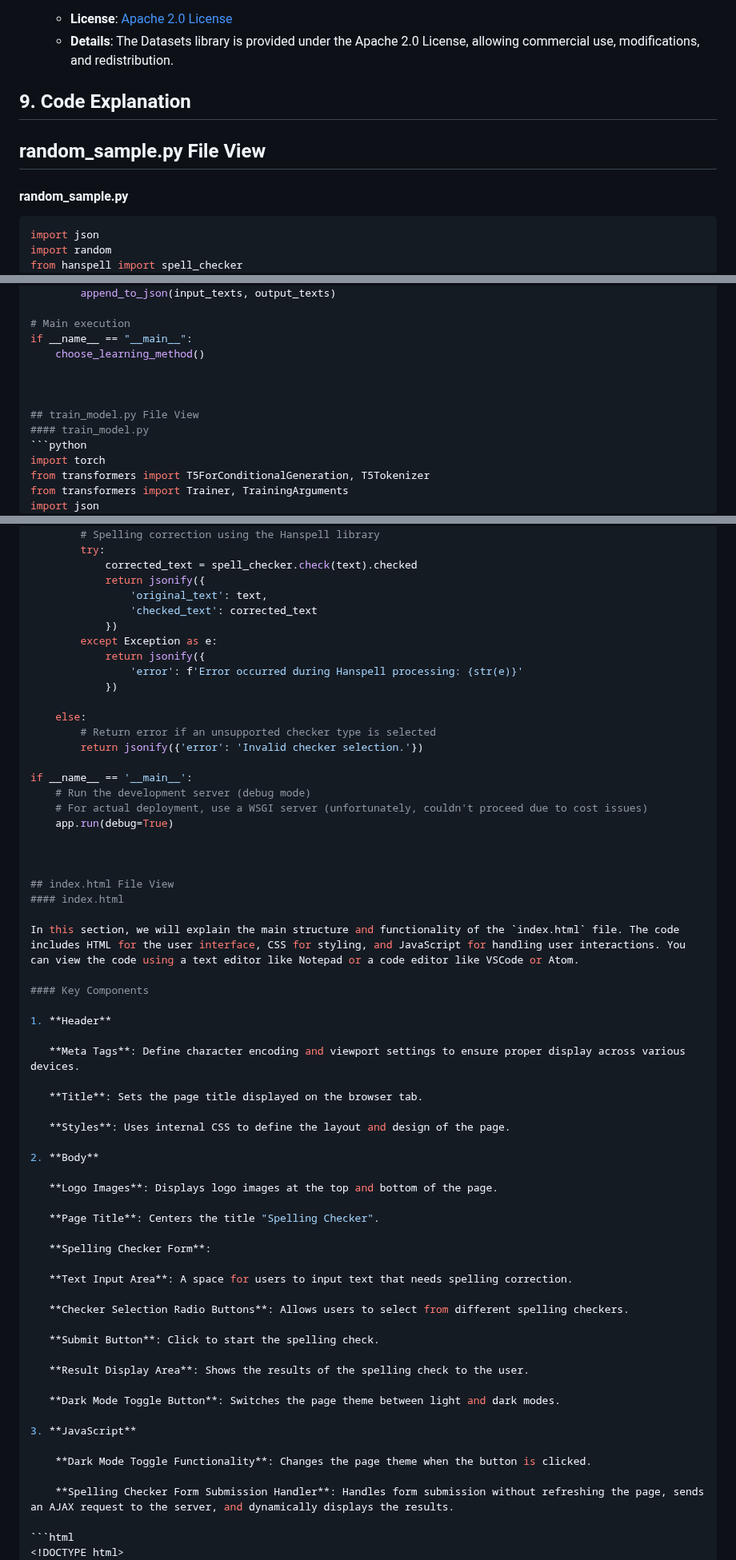
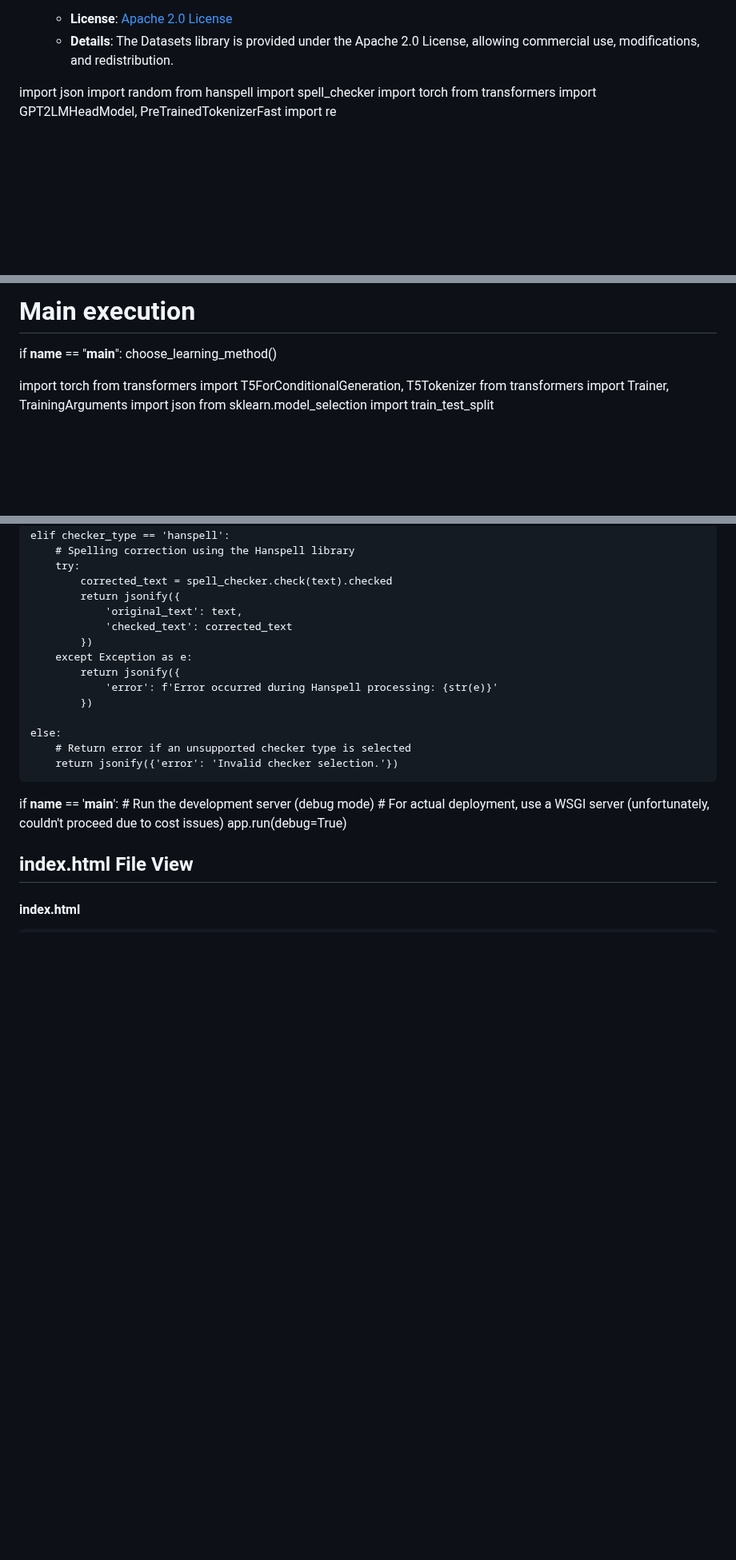
Before and after one commit to DKim02/DKim02, a Markdown page: TermProject_HanGeulBot/README(Eng).md, 3 parts joined by grey strips. Shown at 80% size. Rendered like a GitHub page; blank space fills up the shorter version.

````diff
--- a/TermProject_HanGeulBot/README(Eng).md
+++ b/TermProject_HanGeulBot/README(Eng).md
@@ -316,11 +312,7 @@ This project successfully trained a Korean spelling correction model and impleme
 
 
 
-## 9. Code Explanation
 
-## random_sample.py File View
-#### random_sample.py
-```python
 import json
 import random
 from hanspell import spell_checker
@@ -546,9 +538,7 @@ if __name__ == "__main__":
 
 
 
-## train_model.py File View
-#### train_model.py
-```python
+
 import torch
 from transformers import T5ForConditionalGeneration, T5Tokenizer
 from transformers import Trainer, TrainingArguments
@@ -800,47 +788,9 @@ if __name__ == '__main__':
     app.run(debug=True)
 
 
-
 ## index.html File View
 #### index.html
 
-In this section, we will explain the main structure and functionality of the `index.html` file. The code includes HTML for the user interface, CSS for styling, and JavaScript for handling user interactions. You can view the code using a text editor like Notepad or a code editor like VSCode or Atom.
-
-#### Key Components
-
-1. **Header**
-
-   **Meta Tags**: Define character encoding and viewport settings to ensure proper display across various devices.
-
-   **Title**: Sets the page title displayed on the browser tab.
-
-   **Styles**: Uses internal CSS to define the layout and design of the page.
-
-2. **Body**
-
-   **Logo Images**: Displays logo images at the top and bottom of the page.
-
-   **Page Title**: Centers the title "Spelling Checker".
-
-   **Spelling Checker Form**:
-
-   **Text Input Area**: A space for users to input text that needs spelling correction.
-
-   **Checker Selection Radio Buttons**: Allows users to select from different spelling checkers.
-
-   **Submit Button**: Click to start the spelling check.
-
-   **Result Display Area**: Shows the results of the spelling check to the user.
-
-   **Dark Mode Toggle Button**: Switches the page theme between light and dark modes.
-
-3. **JavaScript**
-
-    **Dark Mode Toggle Functionality**: Changes the page theme when the button is clicked.
-
-    **Spelling Checker Form Submission Handler**: Handles form submission without refreshing the page, sends an AJAX request to the server, and dynamically displays the results.
-
-```html
 <!DOCTYPE html>
 <html lang="en">
 <head>
````
Also changed, not shown: other parts of TermProject_HanGeulBot/README(Eng).md (+4 -10 lines).
